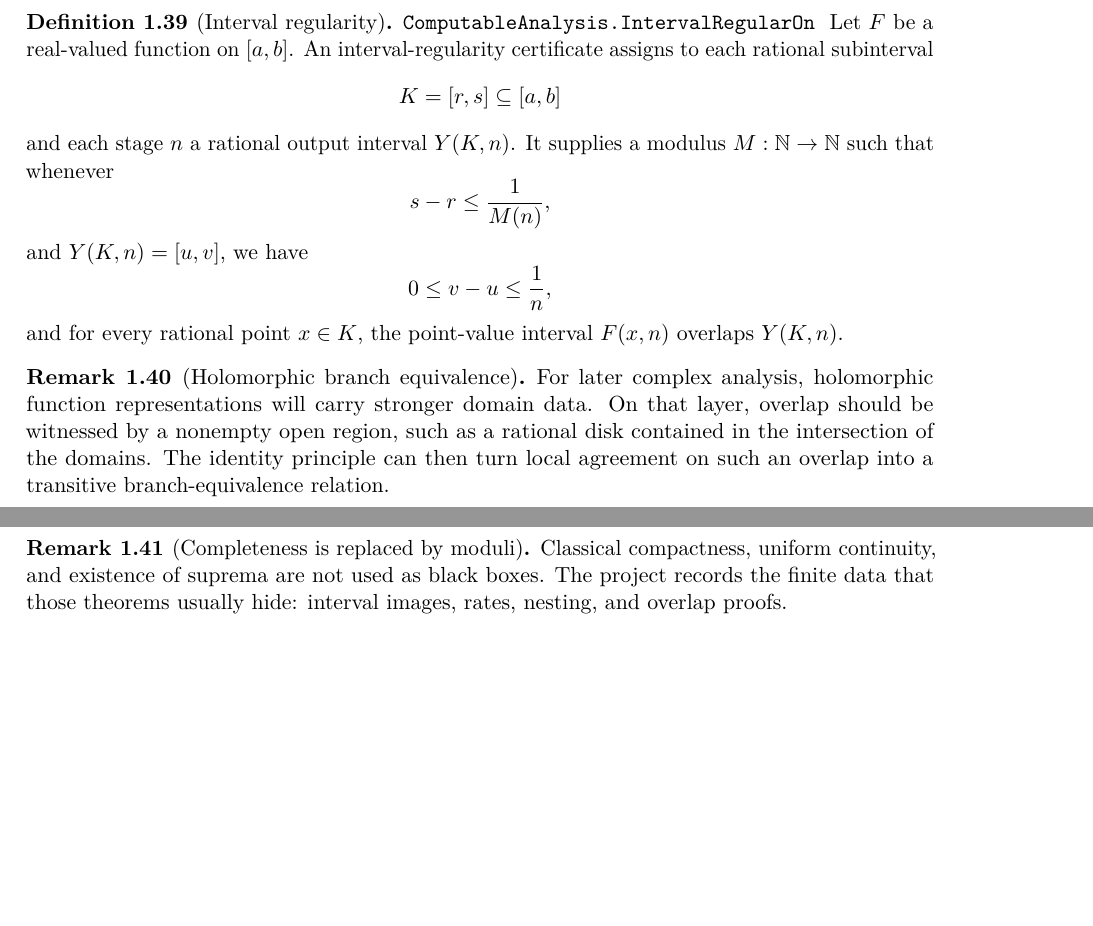
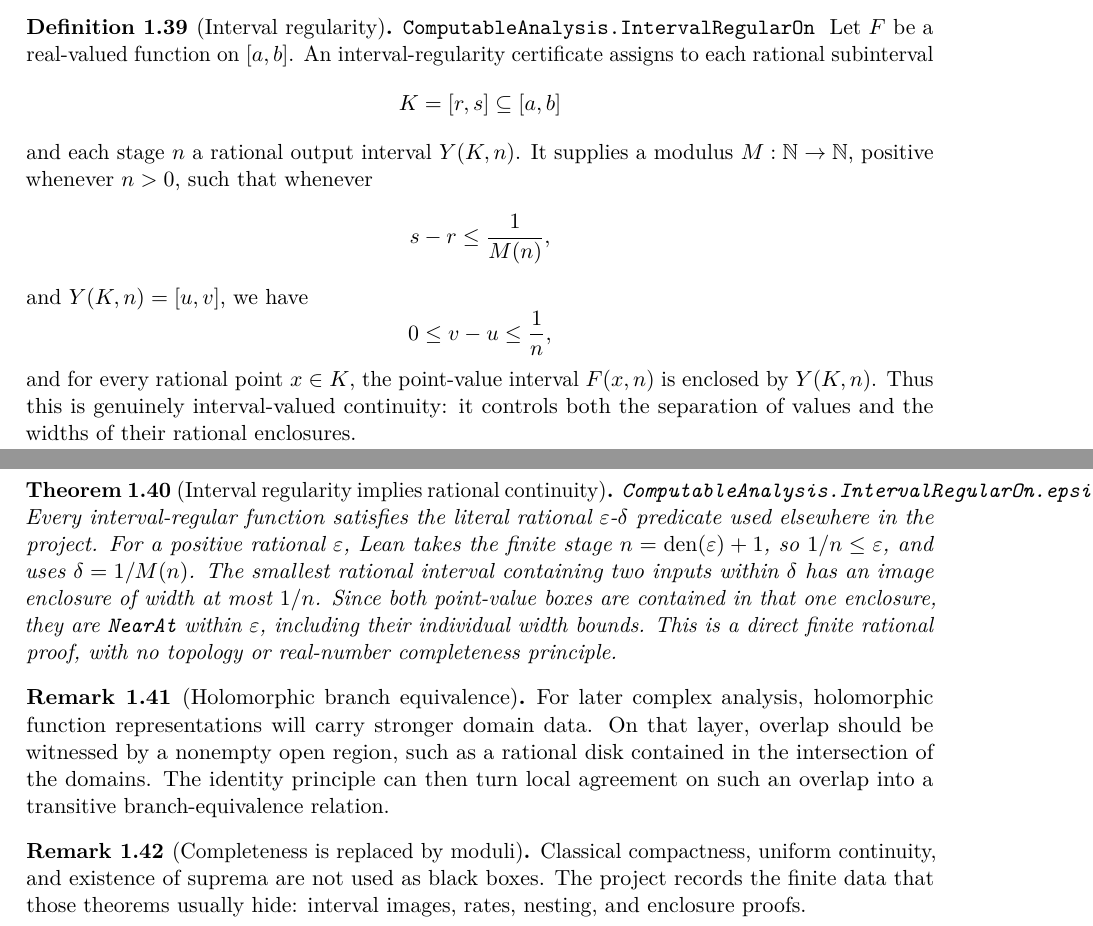
Before and after one commit to liuyao12/computable-analysis, a LaTeX thesis (blueprint/src/web.tex, which reads blueprint/src/01-foundations.tex): two parts of pages 15 and 16 of 101, joined at a grey line, cut so that both start at the same text, the shorter picture padded with empty space. Compiled offline with pdfLaTeX.

Commit message:
Strengthen interval regularity as enclosure

```diff
--- a/blueprint/src/01-foundations.tex
+++ b/blueprint/src/01-foundations.tex
@@ -678,7 +678,7 @@ certificate assigns to each rational subinterval
   K=[r,s]\subseteq [a,b]
 \]
 and each stage \(n\) a rational output interval \(Y(K,n)\).  It supplies a
-modulus \(M:\N\to\N\) such that whenever
+modulus \(M:\N\to\N\), positive whenever \(n>0\), such that whenever
 \[
   s-r\le \frac{1}{M(n)},
 \]
@@ -687,8 +687,27 @@ and \(Y(K,n)=[u,v]\), we have
   0\le v-u\le \frac{1}{n},
 \]
 and for every rational point \(x\in K\), the point-value interval
-\(F(x,n)\) overlaps \(Y(K,n)\).
+\(F(x,n)\) is enclosed by \(Y(K,n)\).  Thus this is genuinely
+interval-valued continuity: it controls both the separation of values and
+the widths of their rational enclosures.
 \end{definition}
+
+\begin{theorem}[Interval regularity implies rational continuity]
+\label{thm:interval-regular-implies-epsilon-delta}
+\lean{ComputableAnalysis.IntervalRegularOn.epsilonDeltaContinuous}
+\uses{def:interval-regular}
+\leanok
+Every interval-regular function satisfies the literal rational
+\(\varepsilon\)-\(\delta\) predicate used elsewhere in the project.  For a
+positive rational \(\varepsilon\), Lean takes the finite stage
+\(n=\operatorname{den}(\varepsilon)+1\), so \(1/n\le\varepsilon\), and
+uses \(\delta=1/M(n)\).  The smallest rational interval containing two
+inputs within \(\delta\) has an image enclosure of width at most
+\(1/n\).  Since both point-value boxes are contained in that one enclosure,
+they are \code{NearAt} within \(\varepsilon\), including their individual
+width bounds.  This is a direct finite rational proof, with no topology or
+real-number completeness principle.
+\end{theorem}
 
 \begin{remark}[Holomorphic branch equivalence]\label{rem:holomorphic-branch-equivalence}
 \uses{def:function-agrees-on-overlap}
@@ -703,5 +722,5 @@ overlap into a transitive branch-equivalence relation.
 \uses{def:interval-regular}
 Classical compactness, uniform continuity, and existence of suprema are not
 used as black boxes.  The project records the finite data that those theorems
-usually hide: interval images, rates, nesting, and overlap proofs.
+usually hide: interval images, rates, nesting, and enclosure proofs.
 \end{remark}
```
Also changed, not shown: GOALS.md (+4 -1 lines), blueprint/src/03-integrals.tex (+5 -2 lines), 4 other files.
